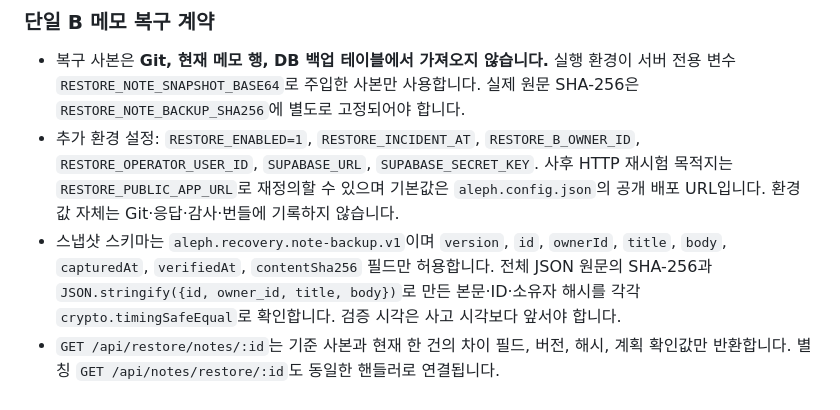
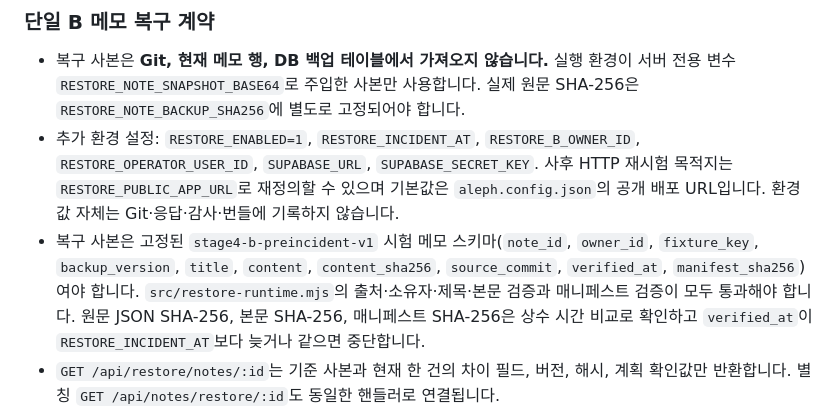
Before and after one commit to Simpson76870/choi-bujang-secret-vault, a Markdown page: README.md, the part around the change. GitHub-like rendering.

Commit message:
Document pinned verified B backup schema

```diff
--- a/README.md
+++ b/README.md
@@ -152,7 +152,7 @@ npm run build
 
 - 복구 사본은 **Git, 현재 메모 행, DB 백업 테이블에서 가져오지 않습니다.** 실행 환경이 서버 전용 변수 `RESTORE_NOTE_SNAPSHOT_BASE64`로 주입한 사본만 사용합니다. 실제 원문 SHA-256은 `RESTORE_NOTE_BACKUP_SHA256`에 별도로 고정되어야 합니다.
 - 추가 환경 설정: `RESTORE_ENABLED=1`, `RESTORE_INCIDENT_AT`, `RESTORE_B_OWNER_ID`, `RESTORE_OPERATOR_USER_ID`, `SUPABASE_URL`, `SUPABASE_SECRET_KEY`. 사후 HTTP 재시험 목적지는 `RESTORE_PUBLIC_APP_URL`로 재정의할 수 있으며 기본값은 `aleph.config.json`의 공개 배포 URL입니다. 환경 값 자체는 Git·응답·감사·번들에 기록하지 않습니다.
-- 스냅샷 스키마는 `aleph.recovery.note-backup.v1`이며 `version`, `id`, `ownerId`, `title`, `body`, `capturedAt`, `verifiedAt`, `contentSha256` 필드만 허용합니다. 전체 JSON 원문의 SHA-256과 `JSON.stringify({id, owner_id, title, body})`로 만든 본문·ID·소유자 해시를 각각 `crypto.timingSafeEqual`로 확인합니다. 검증 시각은 사고 시각보다 앞서야 합니다.
+- 복구 사본은 고정된 `stage4-b-preincident-v1` 시험 메모 스키마(`note_id`, `owner_id`, `fixture_key`, `backup_version`, `title`, `content`, `content_sha256`, `source_commit`, `verified_at`, `manifest_sha256`)여야 합니다. `src/restore-runtime.mjs`의 출처·소유자·제목·본문 검증과 매니페스트 검증이 모두 통과해야 합니다. 원문 JSON SHA-256, 본문 SHA-256, 매니페스트 SHA-256은 상수 시간 비교로 확인하고 `verified_at`이 `RESTORE_INCIDENT_AT`보다 늦거나 같으면 중단합니다.
 - `GET /api/restore/notes/:id`는 기준 사본과 현재 한 건의 차이 필드, 버전, 해시, 계획 확인값만 반환합니다. 별칭 `GET /api/notes/restore/:id`도 동일한 핸들러로 연결됩니다.
 - `POST /api/restore/notes/:id`는 `{"planSha256":"..."}` 필드 하나만 허용합니다. ID·소유자·역할·제목·본문 등 추가 입력이 있으면 HTTP 400입니다. 실제 소유자는 검증된 Bearer 토큰과 환경의 고정 B 사용자 ID로 결정합니다. 소유자 불일치는 403, 요청 ID가 사본에 없으면 404, 환경 또는 백업 검증 재료가 없거나 검증에 실패하면 503입니다.
 - POST는 미리보기에 사용한 객체를 재사용하지 않습니다. 변경 직전에 환경 변수에서 사본을 다시 읽고 전체·본문 해시를 재검증하며, 계획 이후 현재 메모 상태가 바뀌었으면 거부합니다. 복원 직후 DB를 다시 읽어 ID·소유자·본문 해시를 확인합니다. 응답에는 메모 본문을 넣지 않습니다.
```
